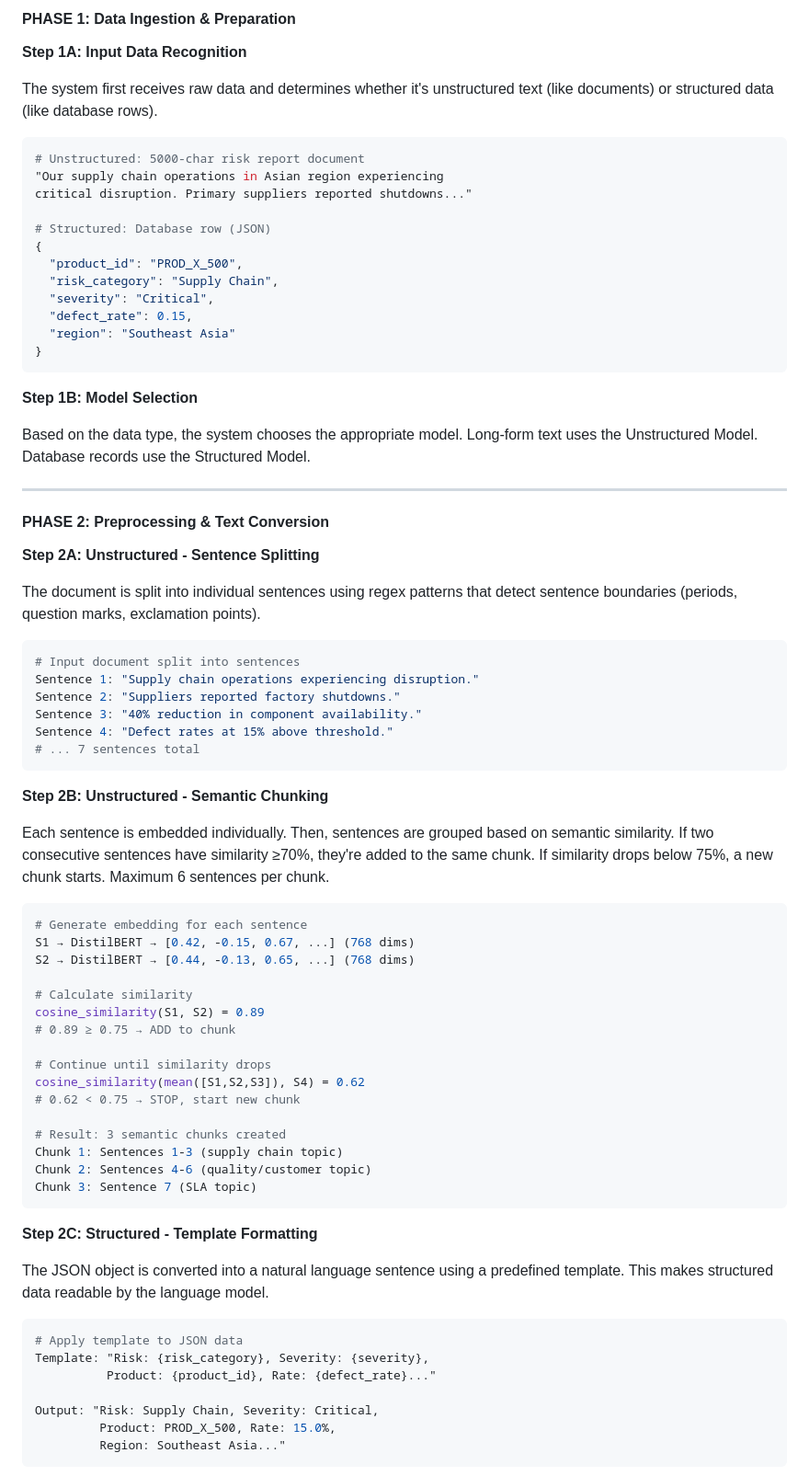
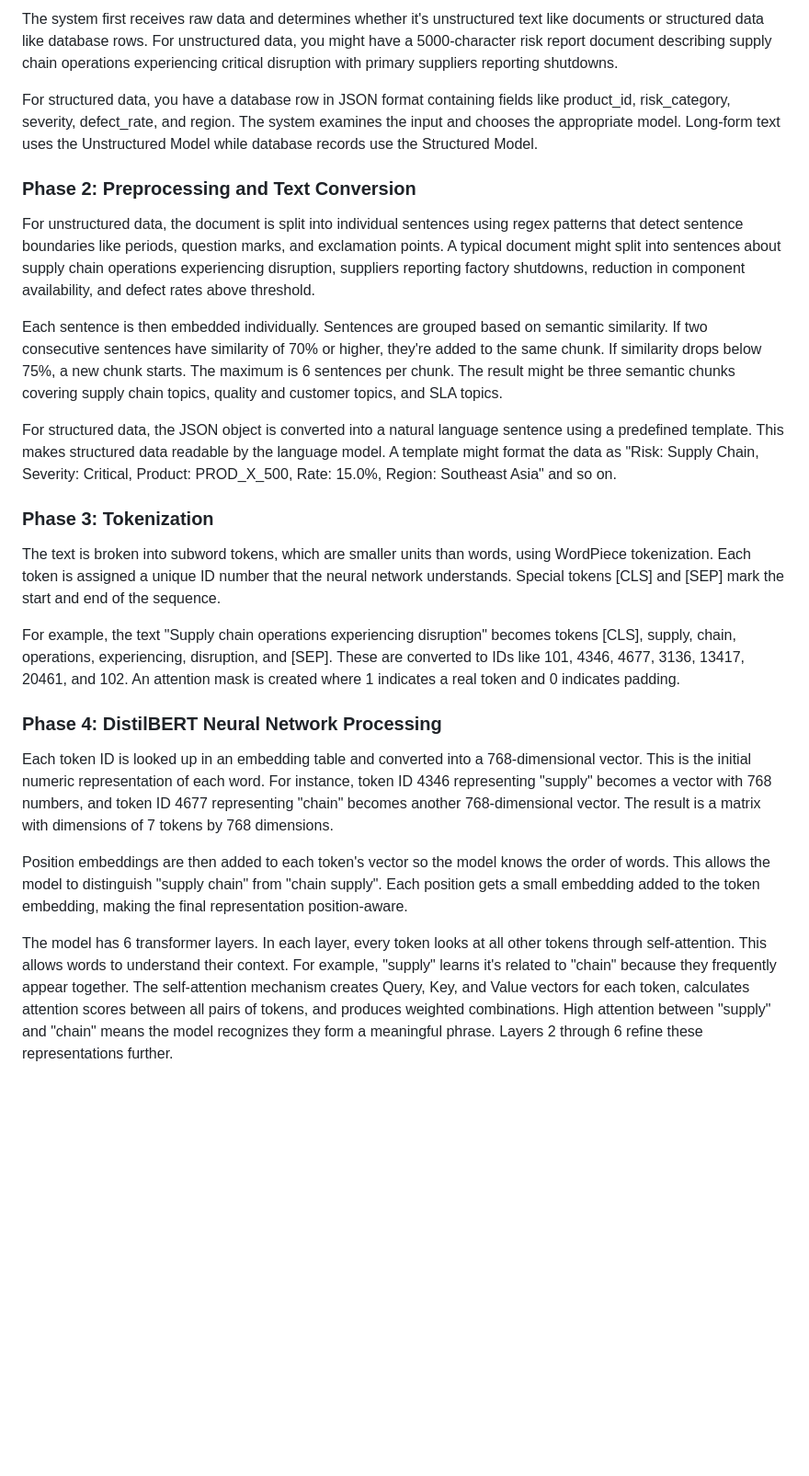
Before and after one commit to Coresight-Group/vigil-ai, a Markdown page: README.md, the part around the change printed below. Shown: that part at 92% size. Drawn GitHub-style; blank space fills up the shorter version.

````diff
--- a/README.md
+++ b/README.md
@@ -166,80 +65,27 @@ print(f"Embeddings shape: {embeddings.shape}")
 
-#### PHASE 1: Data Ingestion & Preparation
+The system first receives raw data and determines whether it's unstructured text like documents or structured data like database rows. For unstructured data, you might have a 5000-character risk report document describing supply chain operations experiencing critical disruption with primary suppliers reporting shutdowns.
 
-**Step 1A: Input Data Recognition**
+For structured data, you have a database row in JSON format containing fields like product_id, risk_category, severity, defect_rate, and region. The system examines the input and chooses the appropriate model. Long-form text uses the Unstructured Model while database records use the Structured Model.
 
-The system first receives raw data and determines whether it's unstructured text (like documents) or structured data (like database rows).
+### Phase 2: Preprocessing and Text Conversion
 
-```python
-# Unstructured: 5000-char risk report document
-"Our supply chain operations in Asian region experiencing
-critical disruption. Primary suppliers reported shutdowns..."
+For unstructured data, the document is split into individual sentences using regex patterns that detect sentence boundaries like periods, question marks, and exclamation points. A typical document might split into sentences about supply chain operations experiencing disruption, suppliers reporting factory shutdowns, reduction in component availability, and defect rates above threshold.
 
-# Structured: Database row (JSON)
-{
-  "product_id": "PROD_X_500",
-  "risk_category": "Supply Chain",
-  "severity": "Critical",
-  "defect_rate": 0.15,
-  "region": "Southeast Asia"
-}
-```
+Each sentence is then embedded individually. Sentences are grouped based on semantic similarity. If two consecutive sentences have similarity of 70% or higher, they're added to the same chunk. If similarity drops below 75%, a new chunk starts. The maximum is 6 sentences per chunk. The result might be three semantic chunks covering supply chain topics, quality and customer topics, and SLA topics.
 
-**Step 1B: Model Selection**
+For structured data, the JSON object is converted into a natural language sentence using a predefined template. This makes structured data readable by the language model. A template might format the data as "Risk: Supply Chain, Severity: Critical, Product: PROD_X_500, Rate: 15.0%, Region: Southeast Asia" and so on.
 
-Based on the data type, the system chooses the appropriate model. Long-form text uses the Unstructured Model. Database records use the Structured Model.
+### Phase 3: Tokenization
 
----
+The text is broken into subword tokens, which are smaller units than words, using WordPiece tokenization. Each token is assigned a unique ID number that the neural network understands. Special tokens [CLS] and [SEP] mark the start and end of the sequence.
 
-#### PHASE 2: Preprocessing & Text Conversion
+For example, the text "Supply chain operations experiencing disruption" becomes tokens [CLS], supply, chain, operations, experiencing, disruption, and [SEP]. These are converted to IDs like 101, 4346, 4677, 3136, 13417, 20461, and 102. An attention mask is created where 1 indicates a real token and 0 indicates padding.
 
-**Step 2A: Unstructured - Sentence Splitting**
+### Phase 4: DistilBERT Neural Network Processing
 
-The document is split into individual sentences using regex patterns that detect sentence boundaries (periods, question marks, exclamation points).
+Each token ID is looked up in an embedding table and converted into a 768-dimensional vector. This is the initial numeric representation of each word. For instance, token ID 4346 representing "supply" becomes a vector with 768 numbers, and token ID 4677 representing "chain" becomes another 768-dimensional vector. The result is a matrix with dimensions of 7 tokens by 768 dimensions.
 
-```python
-# Input document split into sentences
-Sentence 1: "Supply chain operations experiencing disruption."
-Sentence 2: "Suppliers reported factory shutdowns."
-Sentence 3: "40% reduction in component availability."
-Sentence 4: "Defect rates at 15% above threshold."
-# ... 7 sentences total
-```
+Position embeddings are then added to each token's vector so the model knows the order of words. This allows the model to distinguish "supply chain" from "chain supply". Each position gets a small embedding added to the token embedding, making the final representation position-aware.
 
-**Step 2B: Unstructured - Semantic Chunking**
+The model has 6 transformer layers. In each layer, every token looks at all other tokens through self-attention. This allows words to understand their context. For example, "supply" learns it's related to "chain" because they frequently appear together. The self-attention mechanism creates Query, Key, and Value vectors for each token, calculates attention scores between all pairs of tokens, and produces weighted combinations. High attention between "supply" and "chain" means the model recognizes they form a meaningful phrase. Layers 2 through 6 refine these representations further.
 
-Each sentence is embedded individually. Then, sentences are grouped based on semantic similarity. If two consecutive sentences have similarity ≥70%, they're added to the same chunk. If similarity drops below 75%, a new chunk starts. Maximum 6 sentences per chunk.
-
-```python
-# Generate embedding for each sentence
-S1 → DistilBERT → [0.42, -0.15, 0.67, ...] (768 dims)
-S2 → DistilBERT → [0.44, -0.13, 0.65, ...] (768 dims)
-
-# Calculate similarity
-cosine_similarity(S1, S2) = 0.89
-# 0.89 ≥ 0.75 → ADD to chunk
-
-# Continue until similarity drops
-cosine_similarity(mean([S1,S2,S3]), S4) = 0.62
-# 0.62 < 0.75 → STOP, start new chunk
-
-# Result: 3 semantic chunks created
-Chunk 1: Sentences 1-3 (supply chain topic)
-Chunk 2: Sentences 4-6 (quality/customer topic)
-Chunk 3: Sentence 7 (SLA topic)
-```
-
-**Step 2C: Structured - Template Formatting**
-
-The JSON object is converted into a natural language sentence using a predefined template. This makes structured data readable by the language model.
-
-```python
-# Apply template to JSON data
-Template: "Risk: {risk_category}, Severity: {severity},
-          Product: {product_id}, Rate: {defect_rate}..."
-
-Output: "Risk: Supply Chain, Severity: Critical,
-         Product: PROD_X_500, Rate: 15.0%,
-         Region: Southeast Asia..."
-```
-
````
Also changed, not shown: other parts of README.md (+52 -419 lines).
